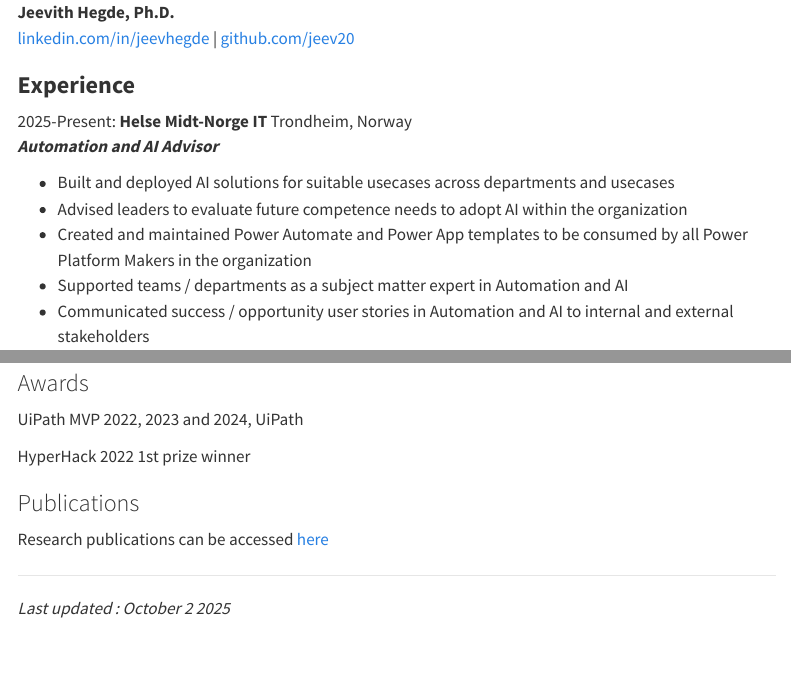
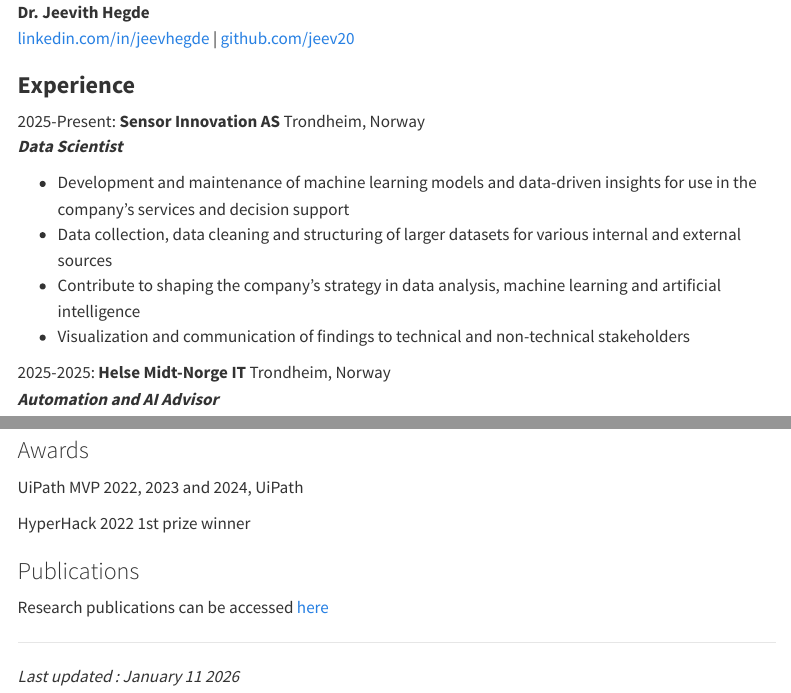
Before and after one commit to jeev20/jeev20.github.io, a Quarto document (assets/resume.qmd): the page in a window 1100 px wide, from its top, and a second part further down, joined at a grey line. Rendered offline with R 4.5, knitr and Pandoc in place of Quarto, with nearby package versions; menus at the side of the page are left out.

Commit message:
updated cv - 2026-01-11 21:54:11]

```diff
--- a/assets/resume.qmd
+++ b/assets/resume.qmd
@@ -11,12 +11,21 @@
 ---
 
 
-**Jeevith Hegde, Ph.D.**
+**Dr. Jeevith Hegde**
 [linkedin.com/in/jeevhegde](https://www.linkedin.com/in/jeevhegde/) |  [github.com/jeev20](https://github.com/jeev20)
 
 ### **Experience**
 
-2025-Present:  **Helse Midt-Norge IT** Trondheim, Norway
+2025-Present:  **Sensor Innovation AS** Trondheim, Norway
+***Data Scientist***
+
+* Development and maintenance of machine learning models and data-driven insights for use in the company's services and decision support
+* Data collection, data cleaning and structuring of larger datasets for various internal and external sources
+* Contribute to shaping the company's strategy in data analysis, machine learning and artificial intelligence
+* Visualization and communication of findings to technical and non-technical stakeholders
+
+
+2025-2025:  **Helse Midt-Norge IT** Trondheim, Norway
 ***Automation and AI Advisor***
 
 * Built and deployed AI solutions for suitable usecases across departments and usecases
@@ -110,4 +119,4 @@
 
 --------------------------------------------------------------------------
 
-*Last updated : October 2 2025*
+*Last updated : January 11 2026*
```
Also changed, not shown: 1 other file.
